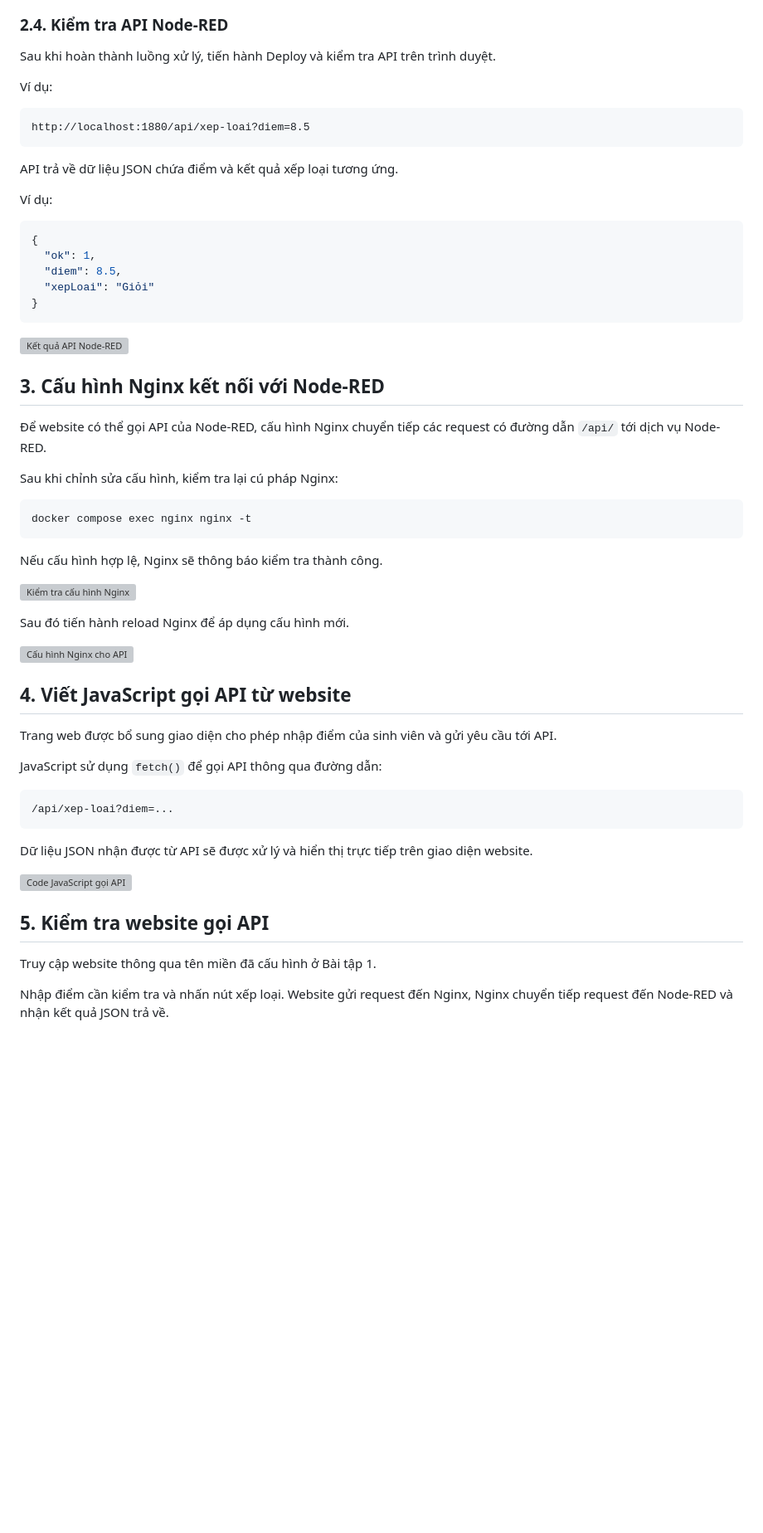
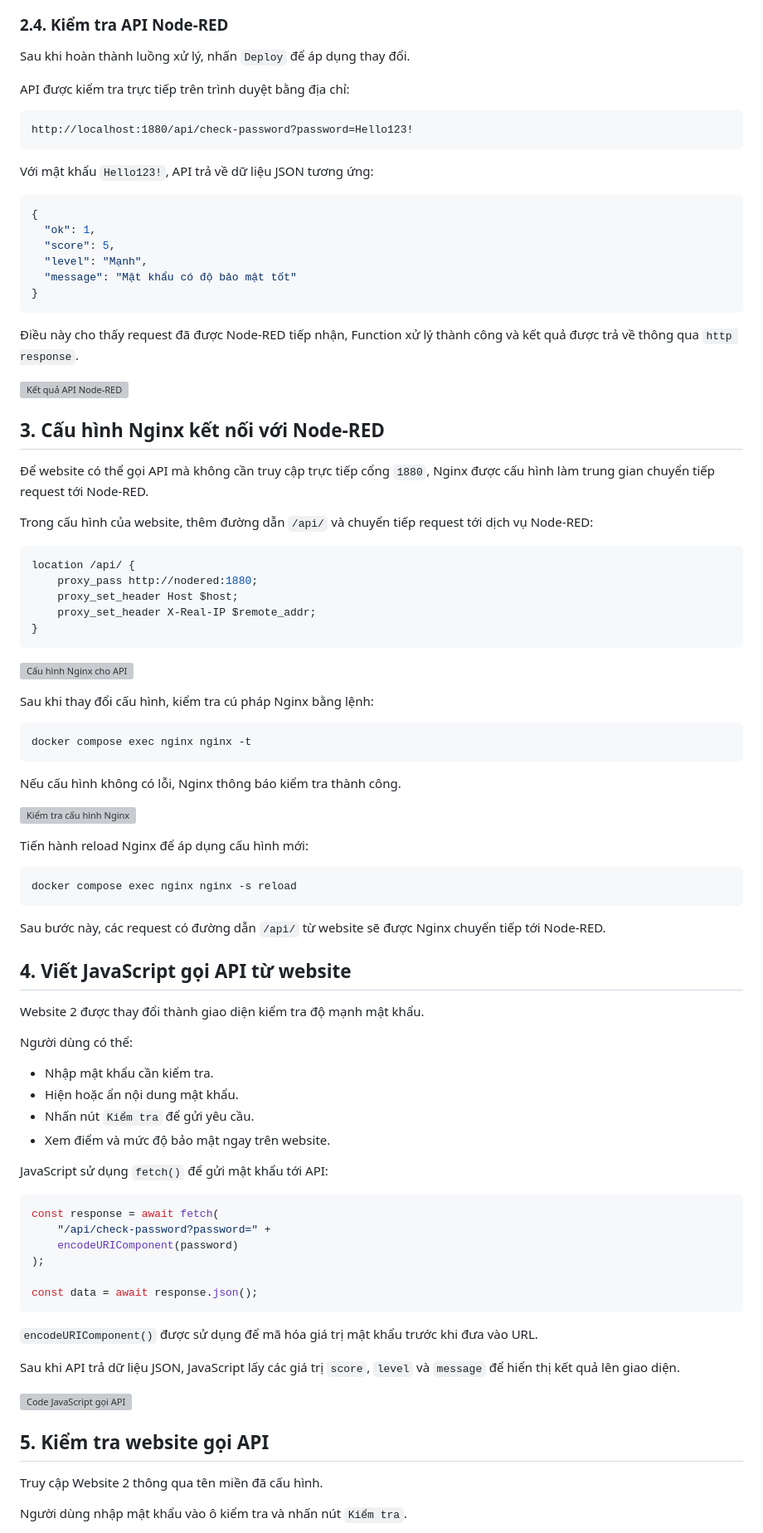
Before and after one commit to TrlvuzZz/Lvubuntu_Task, a Markdown page: baitap2.md, the part around one of its changes. Shown at 83% size. GitHub-like rendering; blank space fills up the shorter version; grey boxes are pictures that could not be loaded.

Commit message:
Hoan thanh bai tap 2 Node-RED API

````diff
--- a/baitap2.md
+++ b/baitap2.md
@@ -87,63 +94,94 @@ Kết quả sau khi xử lý được chuyển thành dữ liệu JSON và gửi
 
 ### 2.4. Kiểm tra API Node-RED
 
-Sau khi hoàn thành luồng xử lý, tiến hành Deploy và kiểm tra API trên trình duyệt.
+Sau khi hoàn thành luồng xử lý, nhấn `Deploy` để áp dụng thay đổi.
 
-Ví dụ:
+API được kiểm tra trực tiếp trên trình duyệt bằng địa chỉ:
 
 ```text
-http://localhost:1880/api/xep-loai?diem=8.5
+http://localhost:1880/api/check-password?password=Hello123!
 ```
 
-API trả về dữ liệu JSON chứa điểm và kết quả xếp loại tương ứng.
-
-Ví dụ:
+Với mật khẩu `Hello123!`, API trả về dữ liệu JSON tương ứng:
 
 ```json
 {
   "ok": 1,
-  "diem": 8.5,
-  "xepLoai": "Giỏi"
+  "score": 5,
+  "level": "Mạnh",
+  "message": "Mật khẩu có độ bảo mật tốt"
 }
 ```
+
+Điều này cho thấy request đã được Node-RED tiếp nhận, Function xử lý thành công và kết quả được trả về thông qua `http response`.
 
 ![Kết quả API Node-RED](./images/baitap2/api-result.png)
 
 ## 3. Cấu hình Nginx kết nối với Node-RED
 
-Để website có thể gọi API của Node-RED, cấu hình Nginx chuyển tiếp các request có đường dẫn `/api/` tới dịch vụ Node-RED.
+Để website có thể gọi API mà không cần truy cập trực tiếp cổng `1880`, Nginx được cấu hình làm trung gian chuyển tiếp request tới Node-RED.
 
-Sau khi chỉnh sửa cấu hình, kiểm tra lại cú pháp Nginx:
+Trong cấu hình của website, thêm đường dẫn `/api/` và chuyển tiếp request tới dịch vụ Node-RED:
+
+```nginx
+location /api/ {
+    proxy_pass http://nodered:1880;
+    proxy_set_header Host $host;
+    proxy_set_header X-Real-IP $remote_addr;
+}
+```
+
+![Cấu hình Nginx cho API](./images/baitap2/nginx-api-config.png)
+
+Sau khi thay đổi cấu hình, kiểm tra cú pháp Nginx bằng lệnh:
 
 ```bash
 docker compose exec nginx nginx -t
 ```
 
-Nếu cấu hình hợp lệ, Nginx sẽ thông báo kiểm tra thành công.
+Nếu cấu hình không có lỗi, Nginx thông báo kiểm tra thành công.
 
 ![Kiểm tra cấu hình Nginx](./images/baitap2/nginx-test.png)
 
-Sau đó tiến hành reload Nginx để áp dụng cấu hình mới.
+Tiến hành reload Nginx để áp dụng cấu hình mới:
 
-![Cấu hình Nginx cho API](./images/baitap2/nginx-api-config.png)
+```bash
+docker compose exec nginx nginx -s reload
+```
+
+Sau bước này, các request có đường dẫn `/api/` từ website sẽ được Nginx chuyển tiếp tới Node-RED.
 
 ## 4. Viết JavaScript gọi API từ website
 
-Trang web được bổ sung giao diện cho phép nhập điểm của sinh viên và gửi yêu cầu tới API.
+Website 2 được thay đổi thành giao diện kiểm tra độ mạnh mật khẩu.
 
-JavaScript sử dụng `fetch()` để gọi API thông qua đường dẫn:
+Người dùng có thể:
 
-```text
-/api/xep-loai?diem=...
+- Nhập mật khẩu cần kiểm tra.
+- Hiện hoặc ẩn nội dung mật khẩu.
+- Nhấn nút `Kiểm tra` để gửi yêu cầu.
+- Xem điểm và mức độ bảo mật ngay trên website.
+
+JavaScript sử dụng `fetch()` để gửi mật khẩu tới API:
+
+```javascript
+const response = await fetch(
+    "/api/check-password?password=" +
+    encodeURIComponent(password)
+);
+
+const data = await response.json();
 ```
 
-Dữ liệu JSON nhận được từ API sẽ được xử lý và hiển thị trực tiếp trên giao diện website.
+`encodeURIComponent()` được sử dụng để mã hóa giá trị mật khẩu trước khi đưa vào URL.
+
+Sau khi API trả dữ liệu JSON, JavaScript lấy các giá trị `score`, `level` và `message` để hiển thị kết quả lên giao diện.
 
 ![Code JavaScript gọi API](./images/baitap2/javascript-fetch.png)
 
 ## 5. Kiểm tra website gọi API
 
-Truy cập website thông qua tên miền đã cấu hình ở Bài tập 1.
+Truy cập Website 2 thông qua tên miền đã cấu hình.
 
-Nhập điểm cần kiểm tra và nhấn nút xếp loại. Website gửi request đến Nginx, Nginx chuyển tiếp request đến Node-RED và nhận kết quả JSON trả về.
+Người dùng nhập mật khẩu vào ô kiểm tra và nhấn nút `Kiểm tra`.
 
````
Also changed, not shown: other parts of baitap2.md (+55 -26 lines).
